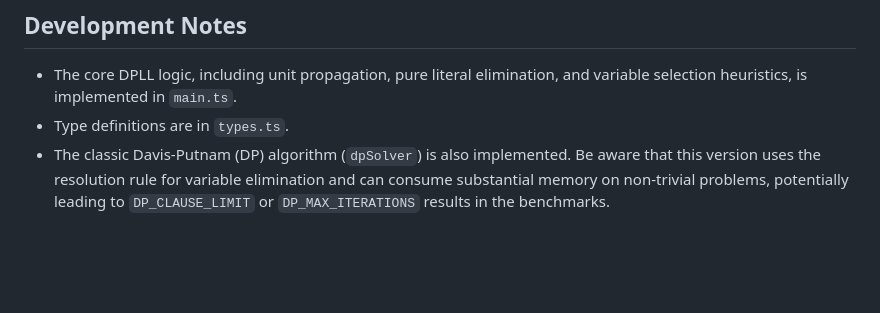
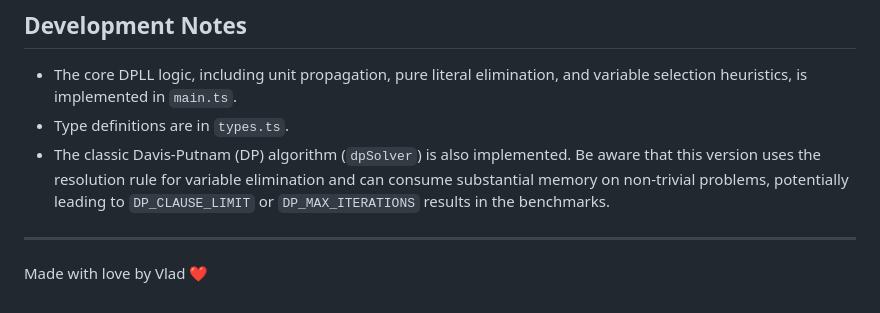
Before and after one commit to biscuitdelicious/MPI_SAT, a Markdown page: README.md, the part around the change. Drawn GitHub-style; blank space fills up the shorter version.

```diff
--- a/README.md
+++ b/README.md
@@ -93,3 +93,5 @@ The `main.ts` script is configured to run a benchmark harness that tests the DP
 *   The core DPLL logic, including unit propagation, pure literal elimination, and variable selection heuristics, is implemented in `main.ts`.
 *   Type definitions are in `types.ts`.
 *   The classic Davis-Putnam (DP) algorithm (`dpSolver`) is also implemented. Be aware that this version uses the resolution rule for variable elimination and can consume substantial memory on non-trivial problems, potentially leading to `DP_CLAUSE_LIMIT` or `DP_MAX_ITERATIONS` results in the benchmarks.
+___
+Made with love by Vlad ❤️
```
